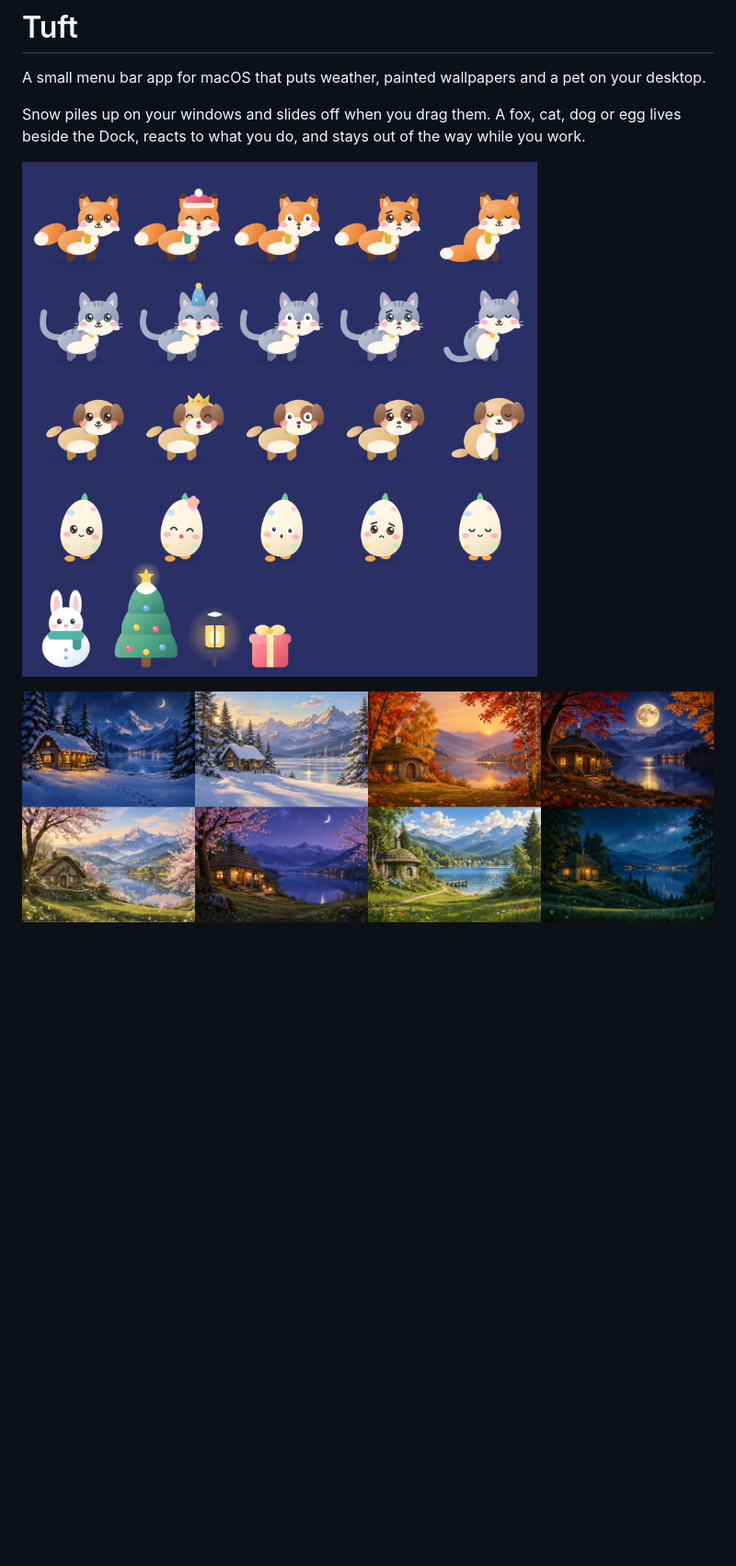
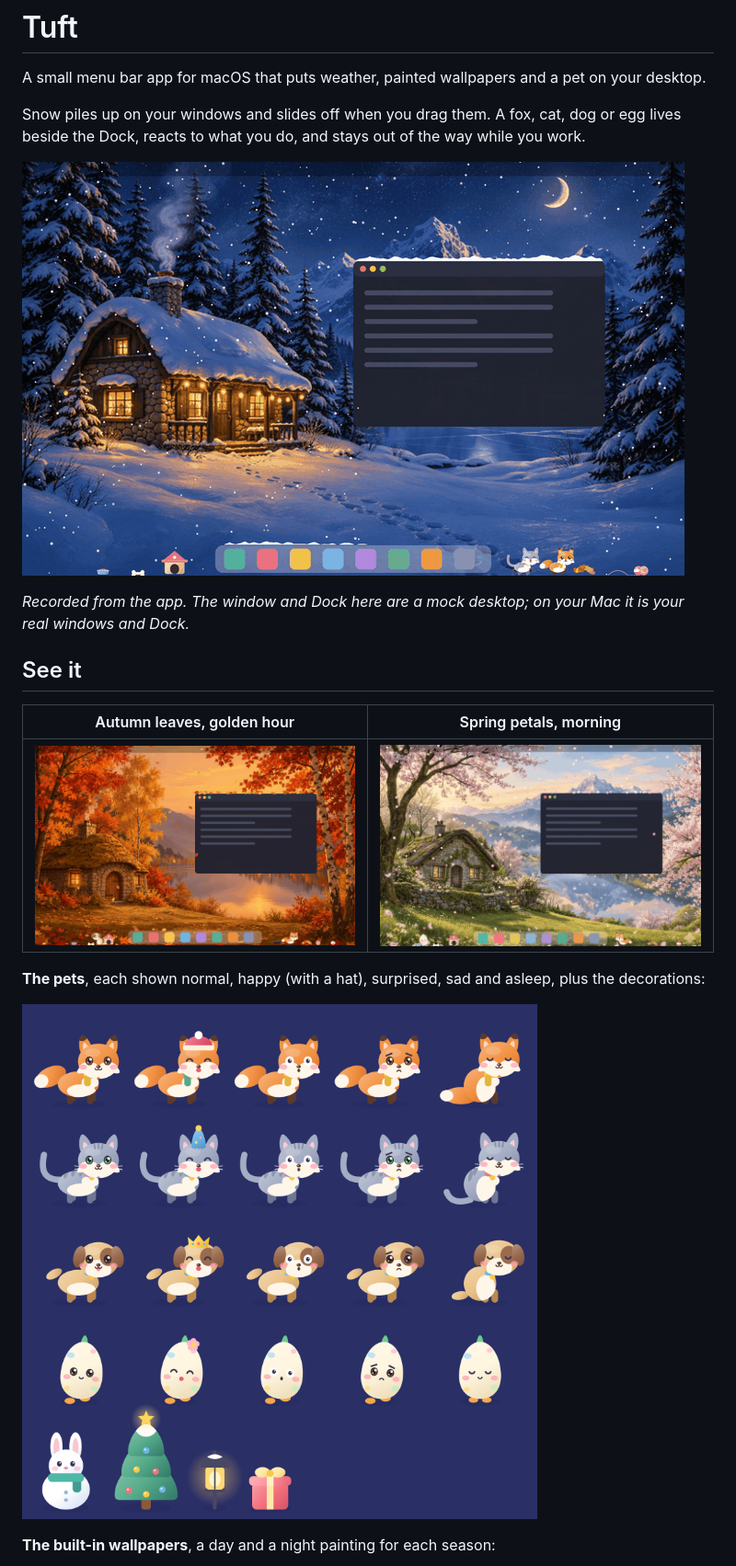
Before and after one commit to Koala3353/tuft, a Markdown page: README.md, the part around one of its changes. Shown at 92% size. Drawn GitHub-style; pictures changed too: preview/demo-autumn.gif (added), preview/demo-snow.gif (added), preview/demo-spring.gif (added); blank space fills up the shorter version.

Commit message:
README: live clips recorded from the app; add a demo window for recording
--demo <time> opens a stand-alone window with a mock desktop so clips
can be captured without showing a real screen.

```diff
--- a/README.md
+++ b/README.md
@@ -4,6 +4,19 @@ A small menu bar app for macOS that puts weather, painted wallpapers and a pet o
 
 Snow piles up on your windows and slides off when you drag them. A fox, cat, dog or egg lives beside the Dock, reacts to what you do, and stays out of the way while you work.
 
-![The four pets with their expressions, hats and decorations](preview/characters.png)
+![Snow falling on a night scene, piling on a window and the Dock, with a fox and a cat playing beside the Dock](preview/demo-snow.gif)
 
-![The eight painted scenes: day and night for each season](preview/wallpapers.jpg)
+*Recorded from the app. The window and Dock here are a mock desktop; on your Mac it is your real windows and Dock.*
+
+## See it
+
+| Autumn leaves, golden hour | Spring petals, morning |
+|---|---|
+| ![Leaves drifting over an autumn lake scene with a fox and a dog](preview/demo-autumn.gif) | ![Cherry petals over a spring scene with a fox and an egg pet](preview/demo-spring.gif) |
+
+**The pets**, each shown normal, happy (with a hat), surprised, sad and asleep, plus the decorations:
+
+![Fox, cat, dog and egg pets with their expressions, and the snow bun, tree, lantern and gift](preview/characters.png)
+
+**The built-in wallpapers**, a day and a night painting for each season:
+
```
Also changed, not shown: other parts of README.md (+1 -0 lines), 2 other files.
